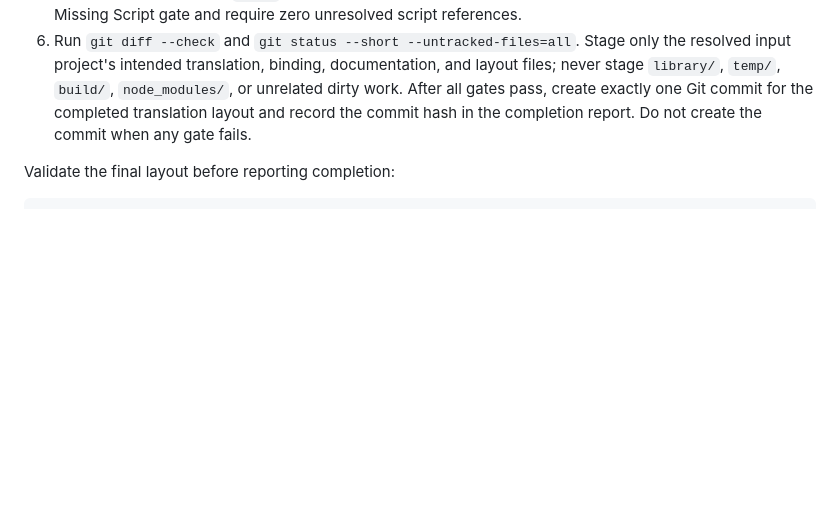
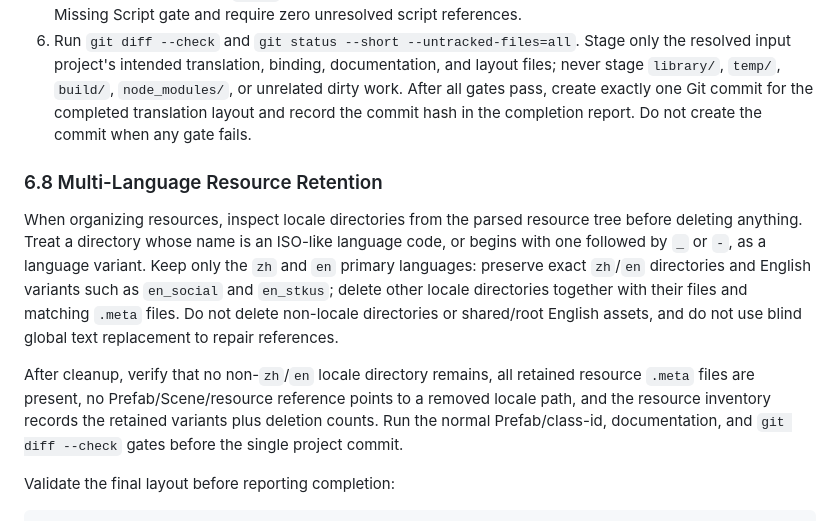
Before and after one commit to liang8863/sp_skills, a Markdown page: skills/cc3-res-reverse/SKILL.md, the part around the change. Rendered like a GitHub page; blank space fills up the shorter version.

Commit message:
docs(cc3): retain zh and en resource variants

````diff
--- a/skills/cc3-res-reverse/SKILL.md
+++ b/skills/cc3-res-reverse/SKILL.md
@@ -262,6 +262,12 @@ Run this organization step only after translation, binding, Prefab-reference val
 5. Re-scan Prefab/Scene references and resource paths after every move. Resolve references from parsed JSON/YAML and current `.meta` data; do not repair paths with blind global text replacement. Re-run the Missing Script gate and require zero unresolved script references.
 6. Run `git diff --check` and `git status --short --untracked-files=all`. Stage only the resolved input project's intended translation, binding, documentation, and layout files; never stage `library/`, `temp/`, `build/`, `node_modules/`, or unrelated dirty work. After all gates pass, create exactly one Git commit for the completed translation layout and record the commit hash in the completion report. Do not create the commit when any gate fails.
 
+### 6.8 Multi-Language Resource Retention
+
+When organizing resources, inspect locale directories from the parsed resource tree before deleting anything. Treat a directory whose name is an ISO-like language code, or begins with one followed by `_` or `-`, as a language variant. Keep only the `zh` and `en` primary languages: preserve exact `zh`/`en` directories and English variants such as `en_social` and `en_stkus`; delete other locale directories together with their files and matching `.meta` files. Do not delete non-locale directories or shared/root English assets, and do not use blind global text replacement to repair references.
+
+After cleanup, verify that no non-`zh`/`en` locale directory remains, all retained resource `.meta` files are present, no Prefab/Scene/resource reference points to a removed locale path, and the resource inventory records the retained variants plus deletion counts. Run the normal Prefab/class-id, documentation, and `git diff --check` gates before the single project commit.
+
 Validate the final layout before reporting completion:
 
 ```powershell
````
